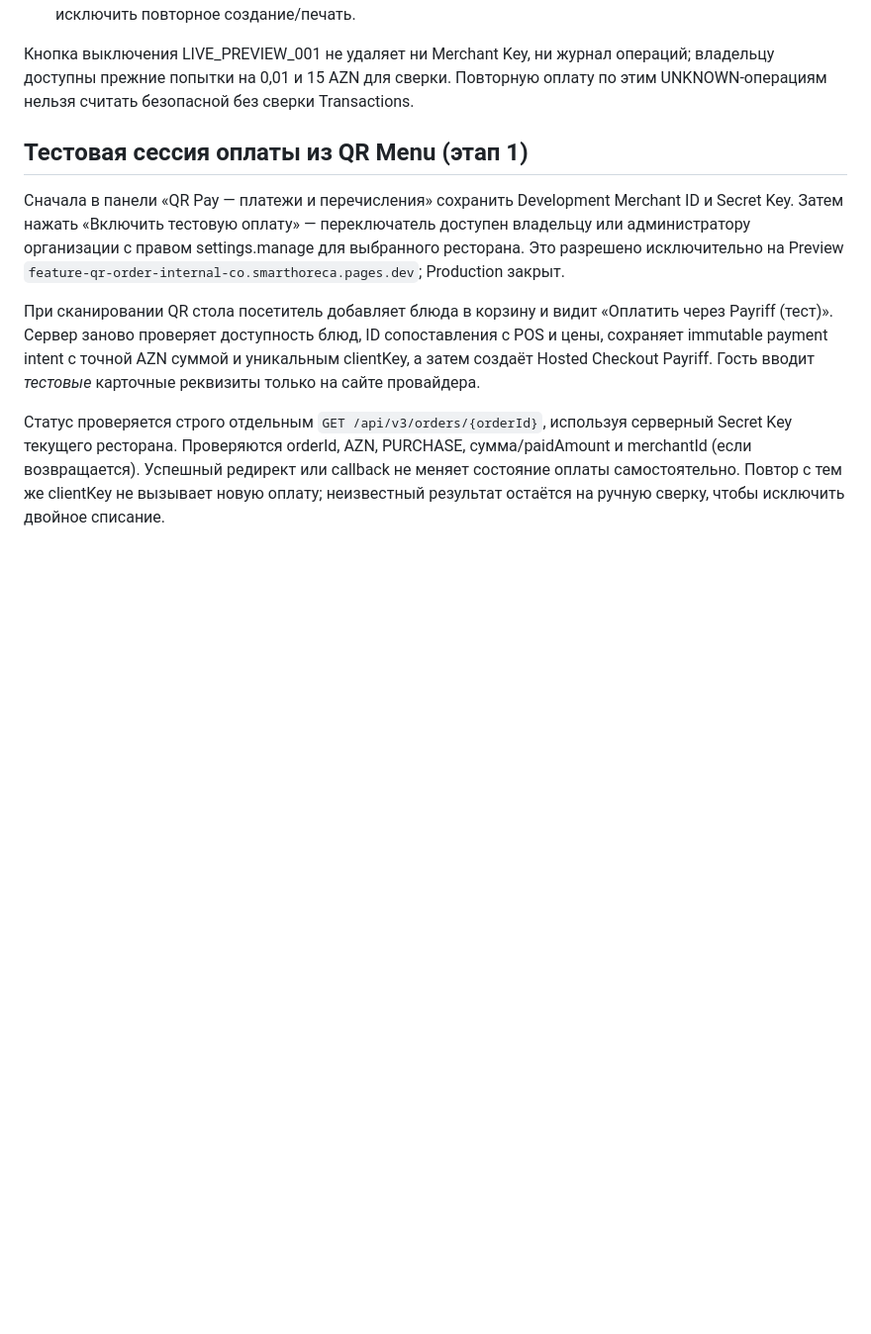
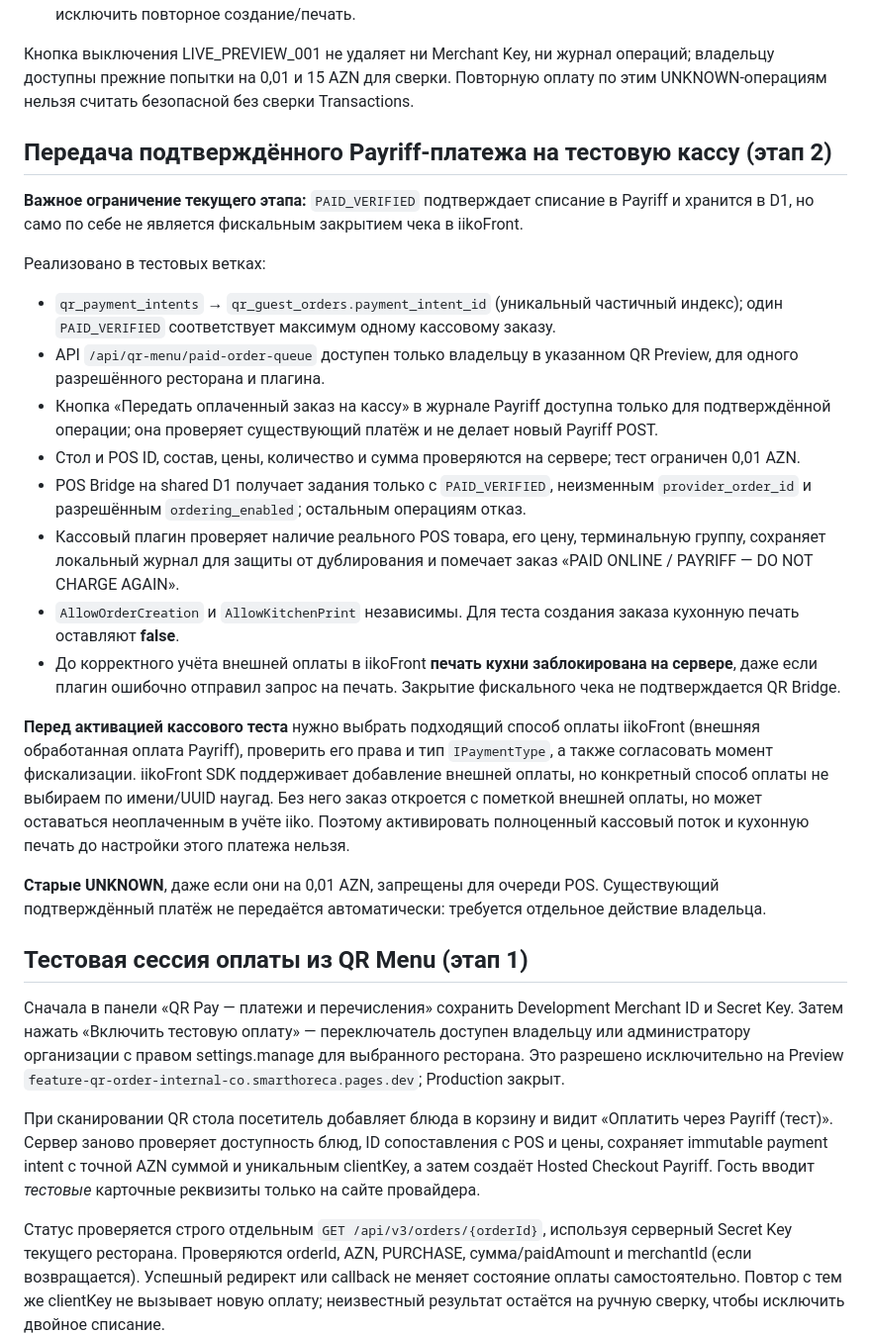
Before and after one commit to Anar044/anarsystem, a Markdown page: docs/QR_PAYRIFF_DEVELOPMENT_SETUP_RU.md, the part around the change. Shown at 99% size. Drawn GitHub-style; blank space fills up the shorter version.

Commit message:
docs(qr): describe paid-only idempotent POS bridge and pending external Payriff tender/fiscal integration

```diff
--- a/docs/QR_PAYRIFF_DEVELOPMENT_SETUP_RU.md
+++ b/docs/QR_PAYRIFF_DEVELOPMENT_SETUP_RU.md
@@ -64,6 +64,24 @@ QR-коды, которые раньше открывали `https://smarthoreca
 
 Кнопка выключения LIVE_PREVIEW_001 не удаляет ни Merchant Key, ни журнал операций; владельцу доступны прежние попытки на 0,01 и 15 AZN для сверки. Повторную оплату по этим UNKNOWN-операциям нельзя считать безопасной без сверки Transactions.
 
+## Передача подтверждённого Payriff-платежа на тестовую кассу (этап 2)
+
+**Важное ограничение текущего этапа:** `PAID_VERIFIED` подтверждает списание в Payriff и хранится в D1, но само по себе не является фискальным закрытием чека в iikoFront.
+
+Реализовано в тестовых ветках:
+- `qr_payment_intents` → `qr_guest_orders.payment_intent_id` (уникальный частичный индекс); один `PAID_VERIFIED` соответствует максимум одному кассовому заказу.
+- API `/api/qr-menu/paid-order-queue` доступен только владельцу в указанном QR Preview, для одного разрешённого ресторана и плагина.
+- Кнопка «Передать оплаченный заказ на кассу» в журнале Payriff доступна только для подтверждённой операции; она проверяет существующий платёж и не делает новый Payriff POST.
+- Стол и POS ID, состав, цены, количество и сумма проверяются на сервере; тест ограничен 0,01 AZN.
+- POS Bridge на shared D1 получает задания только с `PAID_VERIFIED`, неизменным `provider_order_id` и разрешённым `ordering_enabled`; остальным операциям отказ.
+- Кассовый плагин проверяет наличие реального POS товара, его цену, терминальную группу, сохраняет локальный журнал для защиты от дублирования и помечает заказ «PAID ONLINE / PAYRIFF — DO NOT CHARGE AGAIN».
+- `AllowOrderCreation` и `AllowKitchenPrint` независимы. Для теста создания заказа кухонную печать оставляют **false**.
+- До корректного учёта внешней оплаты в iikoFront **печать кухни заблокирована на сервере**, даже если плагин ошибочно отправил запрос на печать. Закрытие фискального чека не подтверждается QR Bridge.
+
+**Перед активацией кассового теста** нужно выбрать подходящий способ оплаты iikoFront (внешняя обработанная оплата Payriff), проверить его права и тип `IPaymentType`, а также согласовать момент фискализации. iikoFront SDK поддерживает добавление внешней оплаты, но конкретный способ оплаты не выбираем по имени/UUID наугад. Без него заказ откроется с пометкой внешней оплаты, но может оставаться неоплаченным в учёте iiko. Поэтому активировать полноценный кассовый поток и кухонную печать до настройки этого платежа нельзя.
+
+**Старые UNKNOWN**, даже если они на 0,01 AZN, запрещены для очереди POS. Существующий подтверждённый платёж не передаётся автоматически: требуется отдельное действие владельца.
+
 ## Тестовая сессия оплаты из QR Menu (этап 1)
 
 Сначала в панели «QR Pay — платежи и перечисления» сохранить Development Merchant ID и Secret Key. Затем нажать «Включить тестовую оплату» — переключатель доступен владельцу или администратору организации с правом settings.manage для выбранного ресторана. Это разрешено исключительно на Preview `feature-qr-order-internal-co.smarthoreca.pages.dev`; Production закрыт.
```
